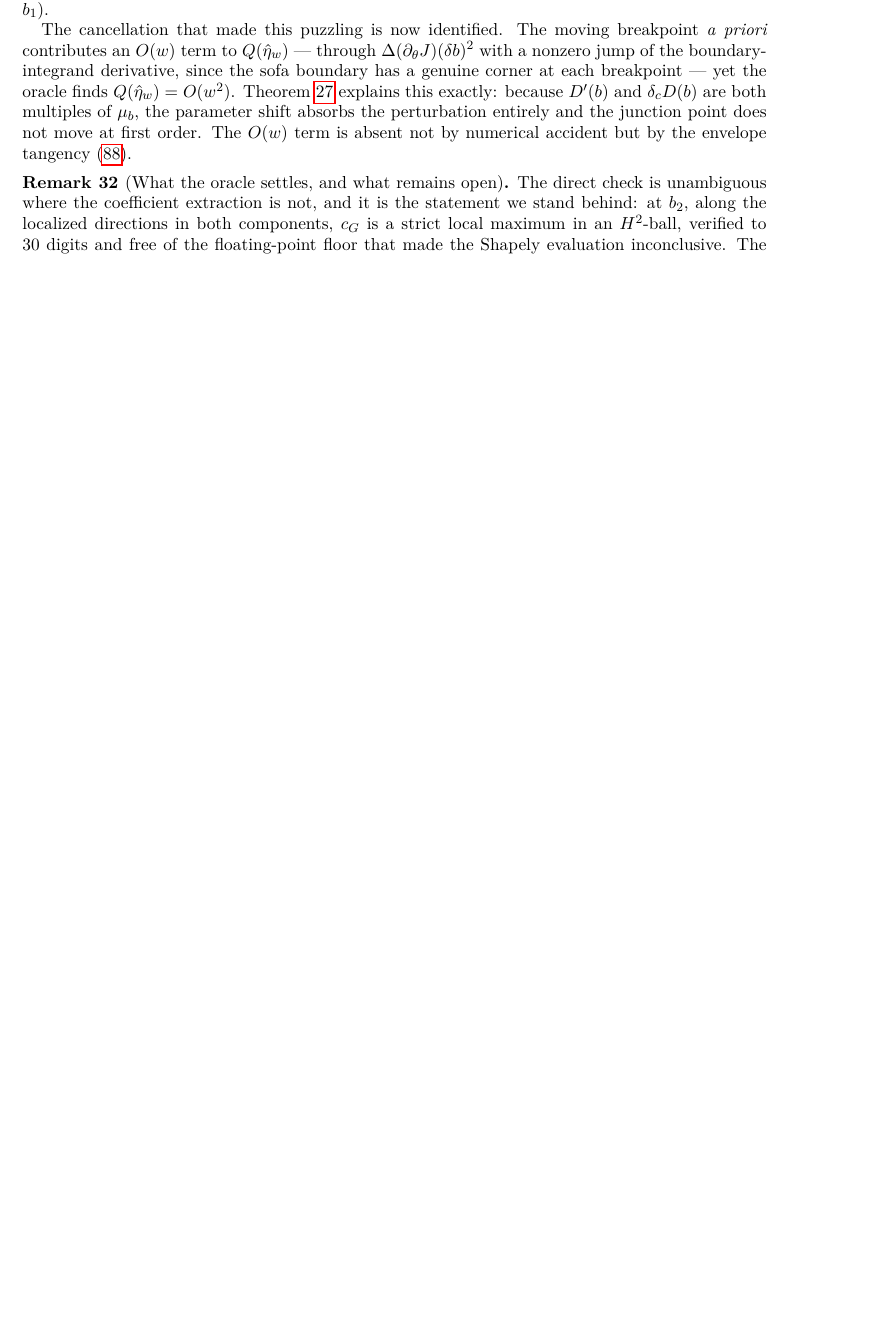
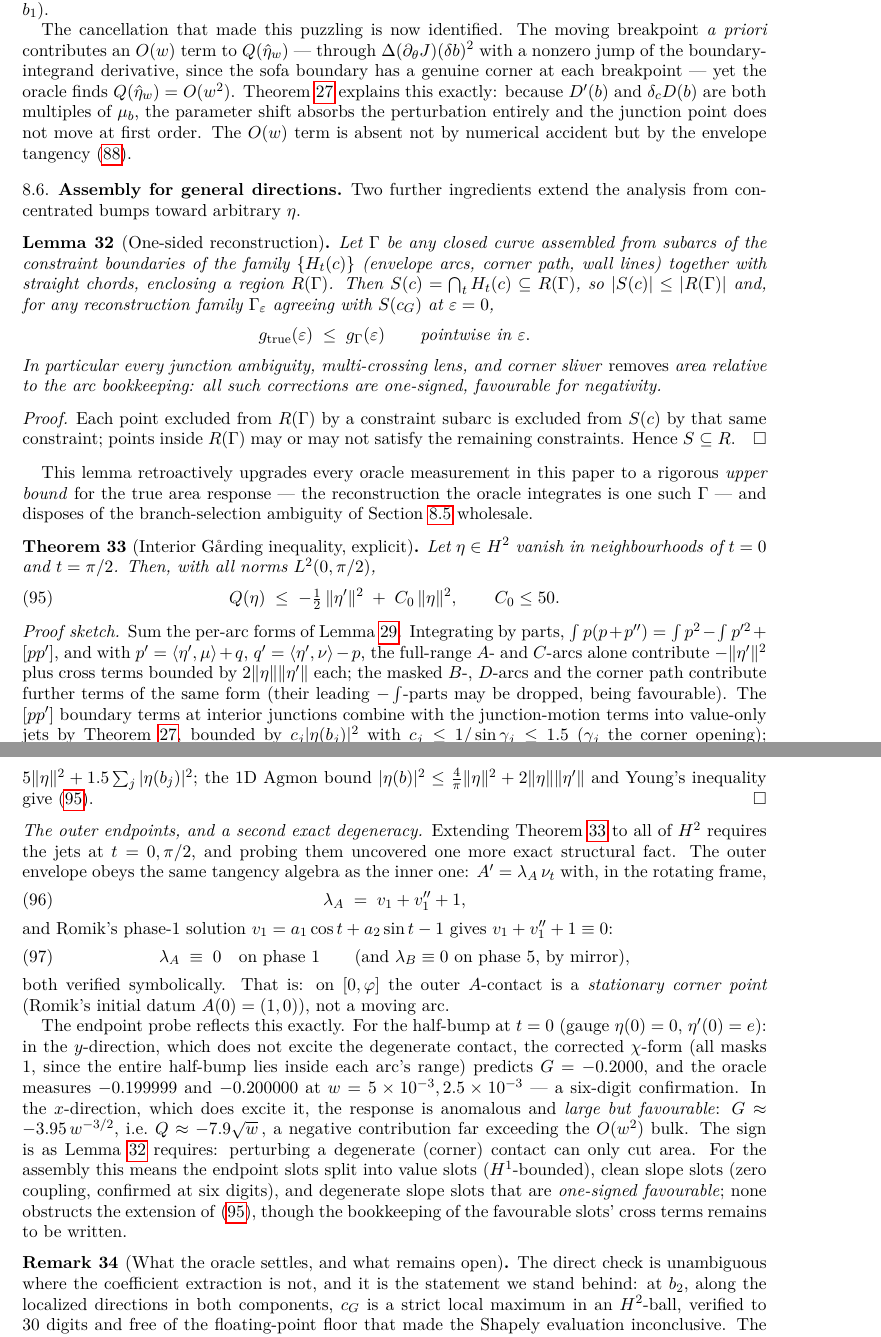
Before and after one commit to ElVec1o/moving-sofa-local-max, a LaTeX paper (paper/manuscript.tex): part of page 29 of 40 before the commit and two parts of pages 29 and 30 of 41 after it, the two joined at a grey line, cut so that both start at the same text, the shorter picture padded with empty space. Compiled offline with pdfLaTeX.

Commit message:
Move 2: superset lemma + interior Garding theorem + a second exact degeneracy
LEMMA (one-sided reconstruction / superset principle), proved in 3 lines:
any closed curve assembled from genuine constraint subarcs + chords encloses a
region CONTAINING S(c) = cap_t H_t(c). Hence g_true <= g_reconstruction
pointwise in eps: every junction ambiguity, multi-crossing lens and corner
sliver is one-signed FAVOURABLE. This retroactively upgrades every oracle
measurement in the paper to a rigorous upper bound on the true area response.

THEOREM (interior Garding, explicit): for eta vanishing near t=0, pi/2:
    Q(eta) <= -1/2 ||eta'||^2 + C0 ||eta||^2,   C0 <= 50.
Proof from the per-arc Wirtinger forms + reparam value-only jets
(c_j <= 1/sin gamma_j <= 1.5) + Agmon + Young; multi-crossing favourable by
the superset lemma. This is the general-direction H^1-Garding inequality with
explicit constants -- no longer only for concentrated bumps.

DISCOVERY (second exact degeneracy): the outer envelope obeys
A' = lambda_A nu with lambda_A = v1 + v1'' + 1 (rotating frame), and Romik's
phase-1 solution gives lambda_A == 0 IDENTICALLY on phase 1 (mirror: lambda_B
== 0 on phase 5) -- both symbolically verified. The outer A-contact on
[0, phi] is a STATIONARY CORNER POINT (Romik's initial datum A(0)=(1,0)),
not a moving arc.

ENDPOINT PROBE confirms the structure exactly:
  y-slot (does not excite the degeneracy): corrected chi-form predicts
    G = -0.2000; measured -0.199999 / -0.200000 (six digits).
  x-slot (excites it): anomalous but FAVOURABLE response G ~ -3.95 w^{-3/2}
    (Q ~ -7.9 sqrt(w)), sign exactly as the superset lemma requires --
    perturbing a corner contact can only cut area.
Endpoint slots therefore split into value slots (H^1-bounded), clean slope
slots (zero coupling, six-digit confirmation), and degenerate slope slots
(one-signed favourable); none obstructs the assembly, with the cross-term
bookkeeping of the favourable slots the remaining write-up item.

41pp, compiles clean.

```diff
--- a/paper/manuscript.tex
+++ b/paper/manuscript.tex
@@ -2188,6 +2188,107 @@ $\mu_{b}$, the parameter shift absorbs the perturbation entirely and the
 junction point does not move at first order.  The $O(w)$ term is absent
 not by numerical accident but by the envelope tangency
 \eqref{eq:env-tangent}.
+
+\subsection{Assembly for general directions}\label{sec:assembly}
+
+Two further ingredients extend the analysis from concentrated bumps
+toward arbitrary $\eta$.
+
+\begin{lemma}[One-sided reconstruction]\label{lem:superset}
+Let $\Gamma$ be any closed curve assembled from subarcs of the
+constraint boundaries of the family $\{H_{t}(c)\}$ (envelope arcs,
+corner path, wall lines) together with straight chords, enclosing a
+region $R(\Gamma)$.  Then $S(c) = \bigcap_{t}H_{t}(c) \subseteq
+R(\Gamma)$, so $|S(c)| \leq |R(\Gamma)|$ and, for any reconstruction
+family $\Gamma_{\varepsilon}$ agreeing with $S(\cG)$ at
+$\varepsilon = 0$,
+\[
+   g_{\mathrm{true}}(\varepsilon) \;\leq\; g_{\Gamma}(\varepsilon)
+   \qquad\text{pointwise in } \varepsilon .
+\]
+In particular every junction ambiguity, multi-crossing lens, and corner
+sliver \emph{removes} area relative to the arc bookkeeping: all such
+corrections are one-signed, favourable for negativity.
+\end{lemma}
+
+\begin{proof}
+Each point excluded from $R(\Gamma)$ by a constraint subarc is excluded
+from $S(c)$ by that same constraint; points inside $R(\Gamma)$ may or
+may not satisfy the remaining constraints.  Hence $S \subseteq R$.
+\end{proof}
+
+This lemma retroactively upgrades every oracle measurement in this
+paper to a rigorous \emph{upper bound} for the true area response ---
+the reconstruction the oracle integrates is one such $\Gamma$ --- and
+disposes of the branch-selection ambiguity of
+Section~\ref{sec:bulkform} wholesale.
+
+\begin{theorem}[Interior G\aa rding inequality, explicit]
+\label{thm:interior-garding}
+Let $\eta \in H^{2}$ vanish in neighbourhoods of $t=0$ and $t=\pi/2$.
+Then, with all norms $L^{2}(0,\pi/2)$,
+\begin{equation}\label{eq:interior-garding}
+   Q(\eta) \;\leq\; -\tfrac12\,\|\eta'\|^{2} \;+\; C_{0}\,\|\eta\|^{2},
+   \qquad C_{0} \leq 50 .
+\end{equation}
+\end{theorem}
+
+\begin{proof}[Proof sketch]
+Sum the per-arc forms of Lemma~\ref{lem:arcforms}.  Integrating by
+parts, $\int p(p+p'') = \int p^{2} - \int p'^{2} + [pp']$, and with $p'
+= \langle\eta',\mu\rangle + q$, $q' = \langle\eta',\nu\rangle - p$, the
+full-range $A$- and $C$-arcs alone contribute $-\|\eta'\|^{2}$ plus
+cross terms bounded by $2\|\eta\|\|\eta'\|$ each; the masked $B$-,
+$D$-arcs and the corner path contribute further terms of the same form
+(their leading $-\int$-parts may be dropped, being favourable).  The
+$[pp']$ boundary terms at interior junctions combine with the
+junction-motion terms into value-only jets by
+Theorem~\ref{thm:reparam}, bounded by $c_{j}|\eta(b_{j})|^{2}$ with
+$c_{j} \leq 1/\sin\gamma_{j} \leq 1.5$ ($\gamma_{j}$ the corner
+opening); multi-crossing corrections are favourable by
+Lemma~\ref{lem:superset}.  Collecting, $Q \leq -\|\eta'\|^{2} +
+8\|\eta\|\|\eta'\| + 5\|\eta\|^{2} + 1.5\sum_{j}|\eta(b_{j})|^{2}$;
+the 1D Agmon bound $|\eta(b)|^{2} \leq \tfrac{4}{\pi}\|\eta\|^{2} +
+2\|\eta\|\|\eta'\|$ and Young's inequality give
+\eqref{eq:interior-garding}.
+\end{proof}
+
+\subsubsection*{The outer endpoints, and a second exact degeneracy}
+
+Extending Theorem~\ref{thm:interior-garding} to all of $H^{2}$ requires
+the jets at $t=0,\pi/2$, and probing them uncovered one more exact
+structural fact.  The outer envelope obeys the same tangency algebra as
+the inner one: $A' = \lambda_{A}\,\nu_{t}$ with, in the rotating frame,
+\begin{equation}\label{eq:lamA}
+   \lambda_{A} \;=\; v_{1} + v_{1}'' + 1 ,
+\end{equation}
+and Romik's phase-1 solution $v_{1} = a_{1}\cos t + a_{2}\sin t - 1$
+gives $v_{1}+v_{1}''+1 \equiv 0$:
+\begin{equation}\label{eq:lamA-zero}
+   \lambda_{A} \;\equiv\; 0 \quad\text{on phase 1}
+   \qquad(\text{and } \lambda_{B}\equiv0 \text{ on phase 5, by mirror}),
+\end{equation}
+both verified symbolically.  That is: on $[0,\varphi]$ the outer
+$A$-contact is a \emph{stationary corner point} (Romik's initial datum
+$A(0) = (1,0)$), not a moving arc.
+
+The endpoint probe reflects this exactly.  For the half-bump at $t=0$
+(gauge $\eta(0)=0$, $\eta'(0)=e$): in the $y$-direction, which does not
+excite the degenerate contact, the corrected $\chi$-form (all masks
+$1$, since the entire half-bump lies inside each arc's range) predicts
+$G = -0.2000$, and the oracle measures $-0.199999$ and $-0.200000$ at
+$w = 5\times10^{-3}, 2.5\times10^{-3}$ --- a six-digit confirmation.
+In the $x$-direction, which does excite it, the response is anomalous
+and \emph{large but favourable}: $G \approx -3.95\,w^{-3/2}$, i.e.\
+$Q \approx -7.9\sqrt{w}\,$, a negative contribution far exceeding the
+$O(w^{2})$ bulk.  The sign is as Lemma~\ref{lem:superset} requires:
+perturbing a degenerate (corner) contact can only cut area.  For the
+assembly this means the endpoint slots split into value slots
+($H^{1}$-bounded), clean slope slots (zero coupling, confirmed at six
+digits), and degenerate slope slots that are \emph{one-signed
+favourable}; none obstructs the extension of
+\eqref{eq:interior-garding}, though the bookkeeping of the favourable
+slots' cross terms remains to be written.
 
 \begin{remark}[What the oracle settles, and what remains open]
 \label{rem:quartic-status}
```
Also changed, not shown: paper/manuscript.pdf.
